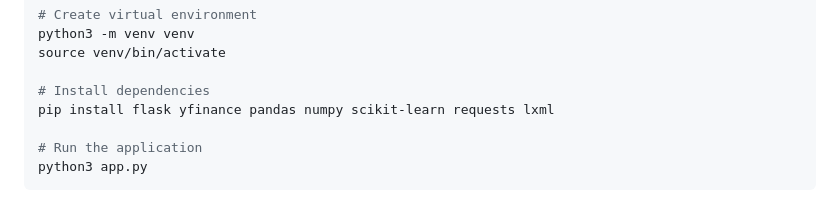
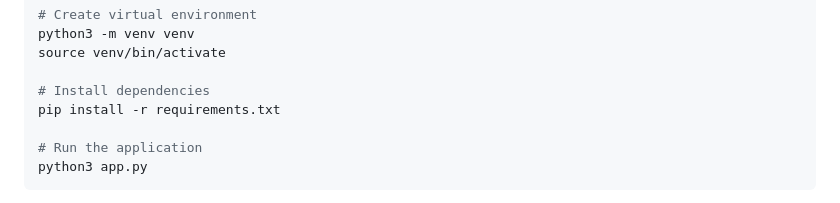
Before and after one commit to Chikwa-git/Fundamenta, a Markdown page: README.md, the part around the change. Rendered like a GitHub page.

Commit message:
Update installation instructions to use requirements.txt

```diff
--- a/README.md
+++ b/README.md
@@ -116,7 +116,7 @@ python3 -m venv venv
 source venv/bin/activate
 
 # Install dependencies
-pip install flask yfinance pandas numpy scikit-learn requests lxml
+pip install -r requirements.txt
 
 # Run the application
 python3 app.py
```
